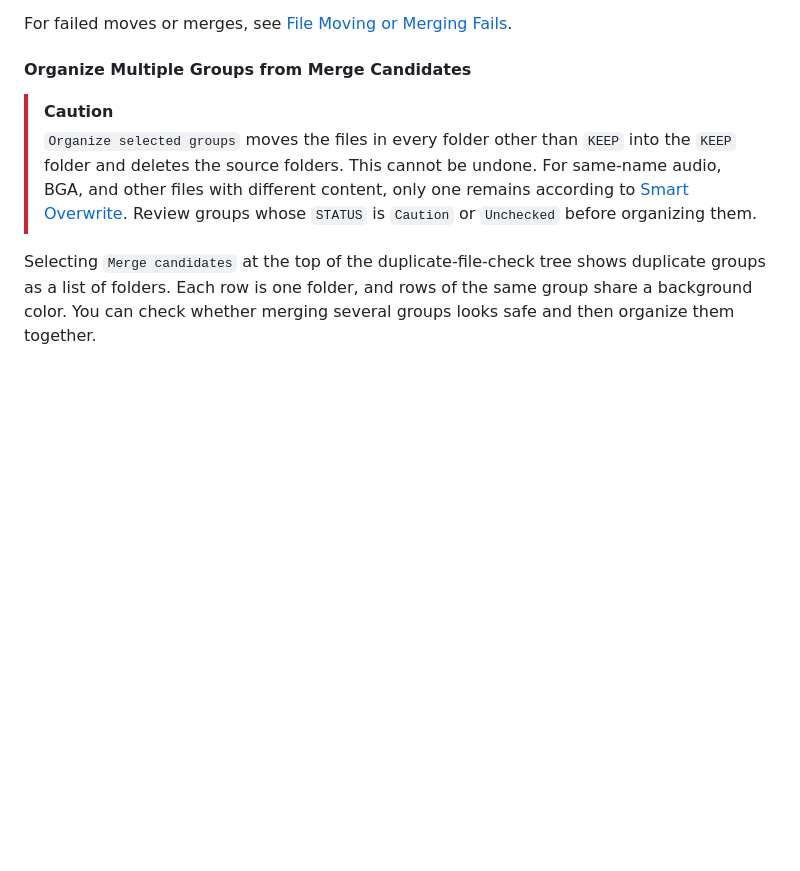
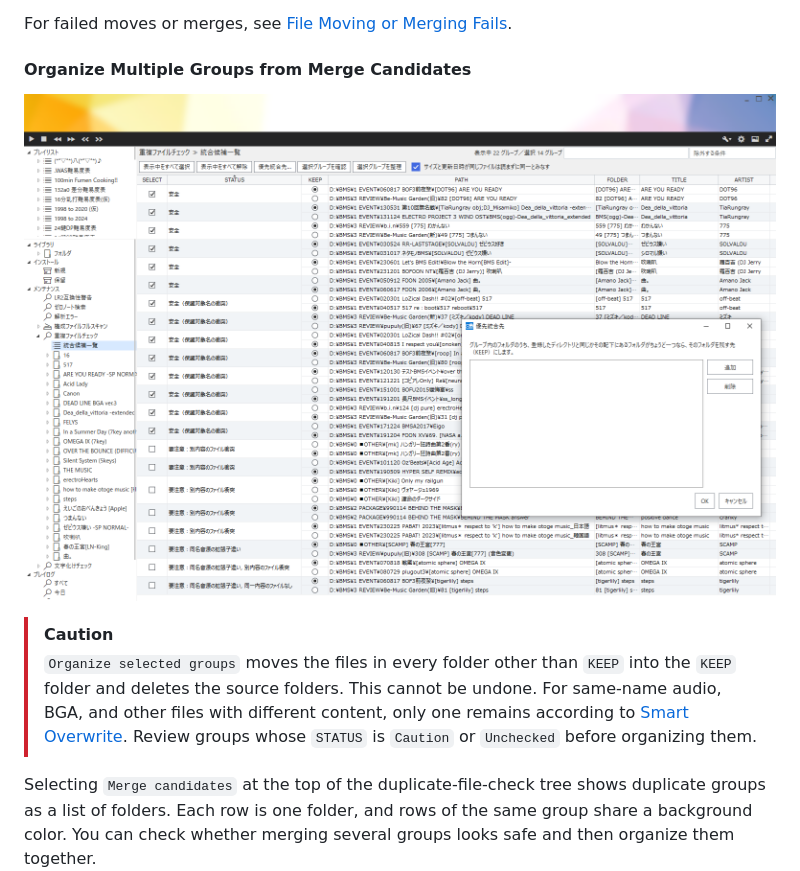
Before and after one commit to Neeted/bemusicseeker-unofficial-fork, a Markdown page: docs/manual.md, the part around the change. GitHub-like rendering; pictures changed too: docs/img/一覧_重複ファイルチェック_統合候補一覧.PNG (added); blank space fills up the shorter version.

```diff
--- a/docs/manual.md
+++ b/docs/manual.md
@@ -1303,6 +1303,8 @@ For failed moves or merges, see [File Moving or Merging Fails](#file-moving-or-m
 
 #### Organize Multiple Groups from Merge Candidates
 
+![Merge candidates](img/一覧_重複ファイルチェック_統合候補一覧.PNG)
+
 > [!CAUTION]
 > `Organize selected groups` moves the files in every folder other than `KEEP` into the `KEEP` folder and deletes the source folders. This cannot be undone. For same-name audio, BGA, and other files with different content, only one remains according to [Smart Overwrite](#smart-overwrite). Review groups whose `STATUS` is `Caution` or `Unchecked` before organizing them.
 
```
Also changed, not shown: docs/manual.ja.md (+2 -0 lines), 2 other files.
